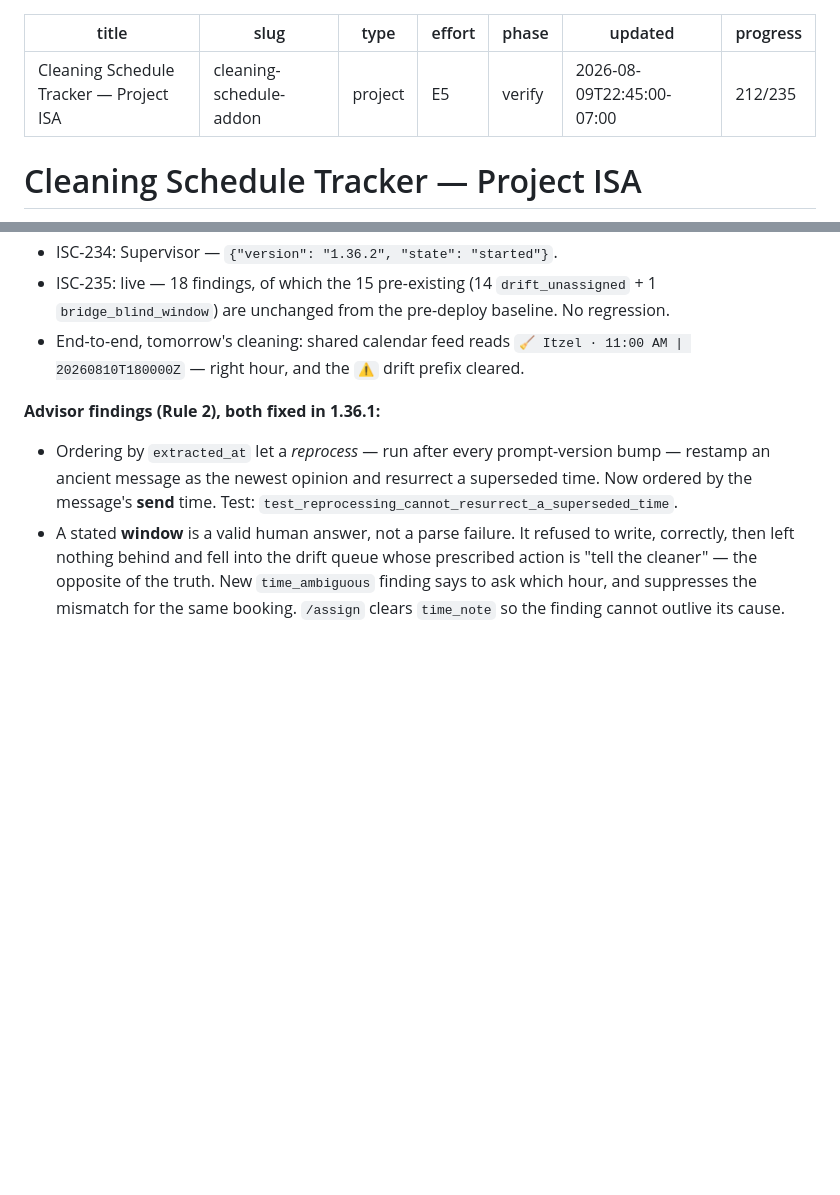
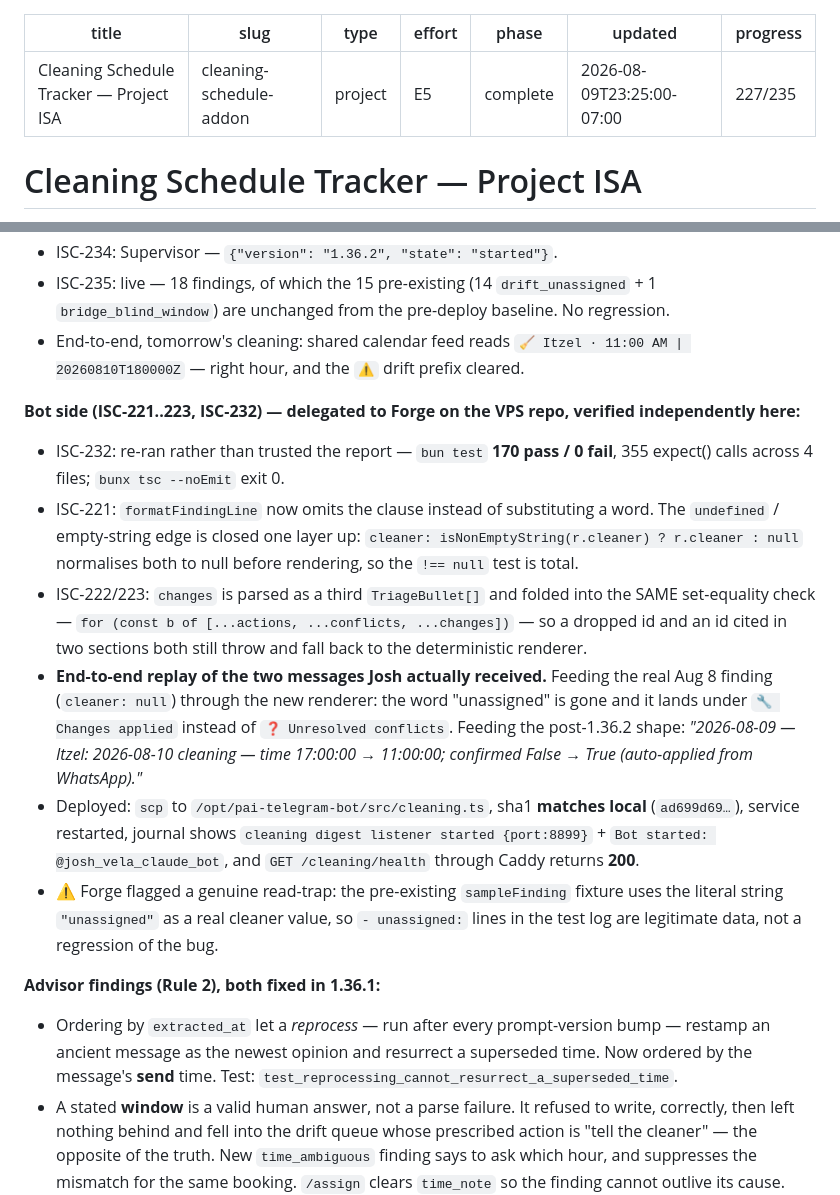
Before and after one commit to Skeletoneyes/cleaning-schedule-addon, a Markdown page: ISA.md, 2 parts joined by grey strips. GitHub-like rendering; blank space fills up the shorter version.

Commit message:
ISA: bot side verified and deployed; close the diagnostic ISCs the build delivered (227/235)

```diff
--- a/ISA.md
+++ b/ISA.md
@@ -3,9 +3,9 @@ title: Cleaning Schedule Tracker — Project ISA
 slug: cleaning-schedule-addon
 type: project
 effort: E5
-phase: verify
-updated: 2026-08-09T22:45:00-07:00
-progress: 212/235
+phase: complete
+updated: 2026-08-09T23:25:00-07:00
+progress: 227/235
 ---
 
 # Cleaning Schedule Tracker — Project ISA
@@ -837,6 +837,14 @@ rows once measured against live data instead of a stale repo snapshot — see De
 - ISC-235: live — 18 findings, of which the 15 pre-existing (14 `drift_unassigned` + 1 `bridge_blind_window`) are unchanged from the pre-deploy baseline. No regression.
 - End-to-end, tomorrow's cleaning: shared calendar feed reads `🧹 Itzel · 11:00 AM | 20260810T180000Z` — right hour, and the `⚠️` drift prefix cleared.
 
+**Bot side (ISC-221..223, ISC-232) — delegated to Forge on the VPS repo, verified independently here:**
+- ISC-232: re-ran rather than trusted the report — `bun test` **170 pass / 0 fail**, 355 expect() calls across 4 files; `bunx tsc --noEmit` exit 0.
+- ISC-221: `formatFindingLine` now omits the clause instead of substituting a word. The `undefined` / empty-string edge is closed one layer up: `cleaner: isNonEmptyString(r.cleaner) ? r.cleaner : null` normalises both to null before rendering, so the `!== null` test is total.
+- ISC-222/223: `changes` is parsed as a third `TriageBullet[]` and folded into the SAME set-equality check — `for (const b of [...actions, ...conflicts, ...changes])` — so a dropped id and an id cited in two sections both still throw and fall back to the deterministic renderer.
+- **End-to-end replay of the two messages Josh actually received.** Feeding the real Aug 8 finding (`cleaner: null`) through the new renderer: the word "unassigned" is gone and it lands under `🔧 Changes applied` instead of `❓ Unresolved conflicts`. Feeding the post-1.36.2 shape: *"2026-08-09 — Itzel: 2026-08-10 cleaning — time 17:00:00 → 11:00:00; confirmed False → True (auto-applied from WhatsApp)."*
+- Deployed: `scp` to `/opt/pai-telegram-bot/src/cleaning.ts`, sha1 **matches local** (`ad699d69…`), service restarted, journal shows `cleaning digest listener started {port:8899}` + `Bot started: @josh_vela_claude_bot`, and `GET /cleaning/health` through Caddy returns **200**.
+- ⚠️ Forge flagged a genuine read-trap: the pre-existing `sampleFinding` fixture uses the literal string `"unassigned"` as a real cleaner value, so `- unassigned:` lines in the test log are legitimate data, not a regression of the bug.
+
 **Advisor findings (Rule 2), both fixed in 1.36.1:**
 - Ordering by `extracted_at` let a *reprocess* — run after every prompt-version bump — restamp an ancient message as the newest opinion and resurrect a superseded time. Now ordered by the message's **send** time. Test: `test_reprocessing_cannot_resurrect_a_superseded_time`.
 - A stated **window** is a valid human answer, not a parse failure. It refused to write, correctly, then left nothing behind and fell into the drift queue whose prescribed action is "tell the cleaner" — the opposite of the truth. New `time_ambiguous` finding says to ask which hour, and suppresses the mismatch for the same booking. `/assign` clears `time_note` so the finding cannot outlive its cause.
```
Also changed, not shown: other parts of ISA.md (+15 -15 lines).
